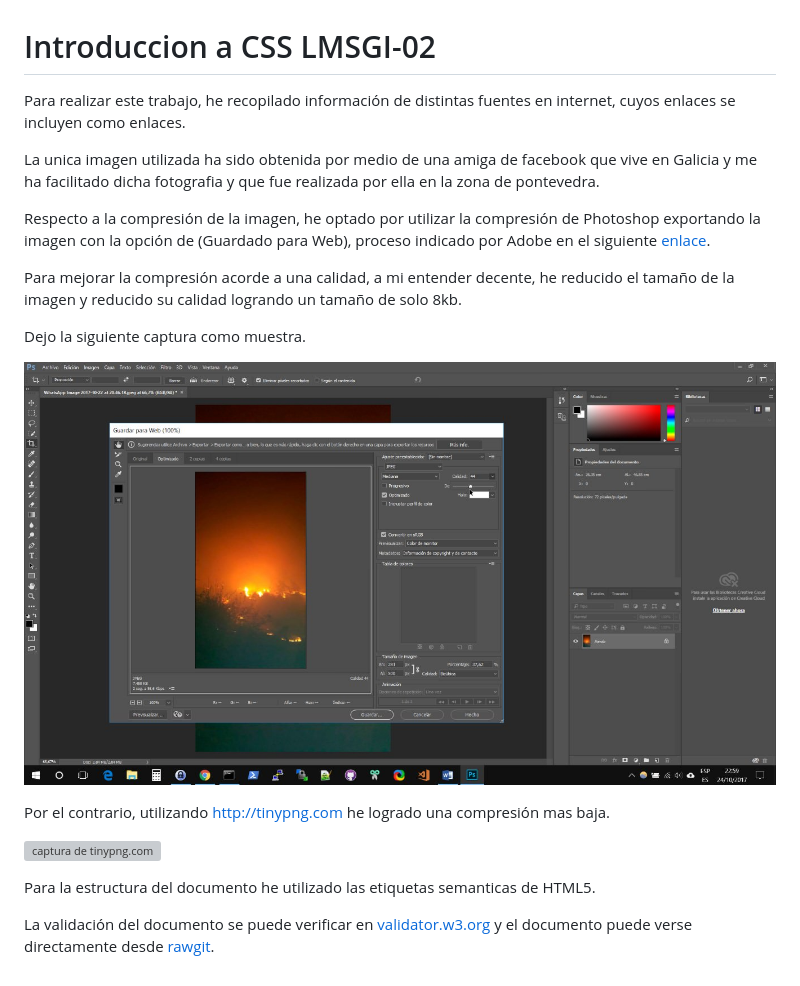
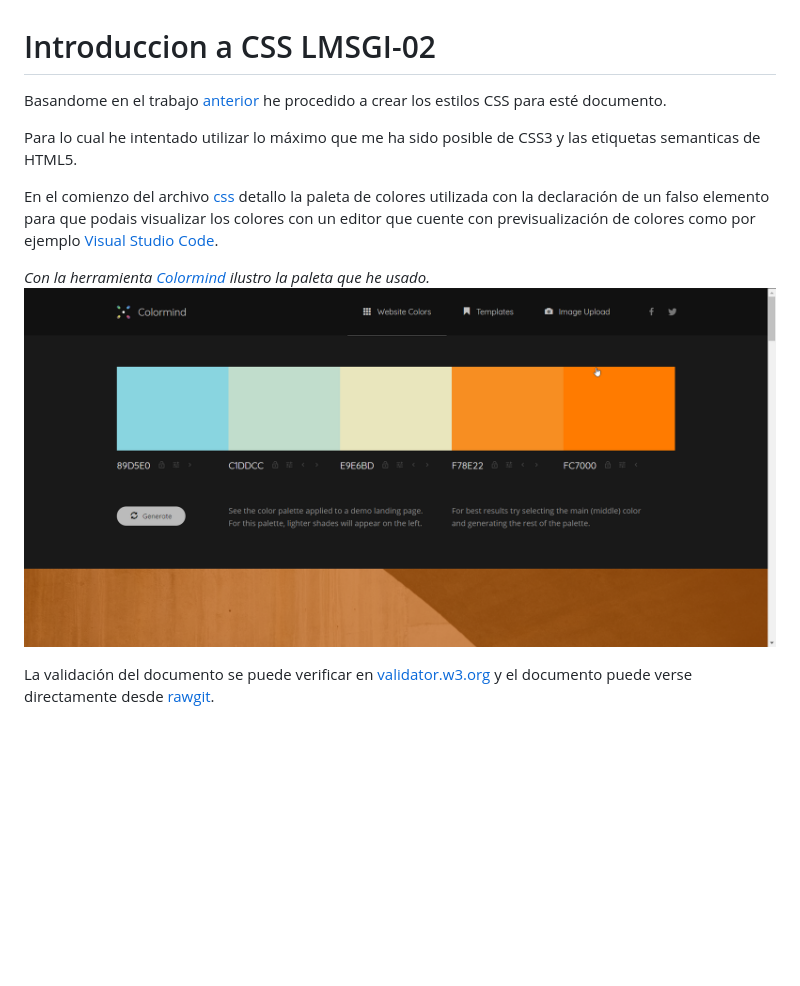
Before and after one commit to v4nnig/lmsgi_tema02_css, a Markdown page: README.md, the part around the change. GitHub-like rendering; pictures changed too: img/paleta_de_colores.png (added); blank space fills up the shorter version; grey boxes are pictures that could not be loaded.

Commit message:
creación del README y finalización de los estilos.

```diff
--- a/README.md
+++ b/README.md
@@ -1,21 +1,12 @@
 #  Introduccion a CSS LMSGI-02
 
-Para realizar este trabajo, he recopilado información de distintas fuentes en internet, cuyos enlaces se incluyen como enlaces.
+Basandome en el trabajo [anterior](https://github.com/v4nnig/lmsgi_tema02_html) he procedido a crear los estilos CSS para esté documento.
 
-La unica imagen utilizada ha sido obtenida por medio de una amiga de facebook que vive en Galicia y me ha facilitado dicha fotografia y que fue realizada por ella en la zona de pontevedra.
+Para lo cual he intentado utilizar lo máximo que me ha sido posible de CSS3 y las etiquetas semanticas de HTML5.
 
-Respecto a la compresión de la imagen, he optado por utilizar la compresión de Photoshop exportando la imagen con la opción de (Guardado para Web), proceso indicado por Adobe en el siguiente [enlace](https://helpx.adobe.com/es/photoshop/kb/save_for_web_Photoshop_CC_2015.html).
+En el comienzo del archivo [css](css/style.css) detallo la paleta de colores utilizada con la declaración de un falso elemento para que podais visualizar los colores con un editor que cuente con previsualización de colores como por ejemplo [Visual Studio Code](https://code.visualstudio.com/).
 
-Para mejorar la compresión acorde a una calidad, a mi entender decente, he reducido el tamaño de la imagen y reducido su calidad logrando un tamaño de solo 8kb.
-
-Dejo la siguiente captura como muestra.
-
-![captura de photoshop](img/captura_photoshop.jpg)
-
-Por el contrario, utilizando http://tinypng.com he logrado una compresión mas baja.
-
-![captura de tinypng.com](img/tinypng_compresion.png)
-
-Para la estructura del documento he utilizado las etiquetas semanticas de HTML5.
+*Con la herramienta [Colormind](http://colormind.io/bootstrap/) ilustro la paleta que he usado.*
+![colormind paleta de colores](img/paleta_de_colores.png)
 
 La validación del documento se puede verificar en [validator.w3.org](https://validator.w3.org/nu/?doc=https://rawgit.com/v4nnig/lmsgi_tema02_html/master/index.html) y el documento puede verse directamente desde [rawgit](https://rawgit.com/v4nnig/lmsgi_tema02_html/master/index.html).
```
Also changed, not shown: 3 other files.
